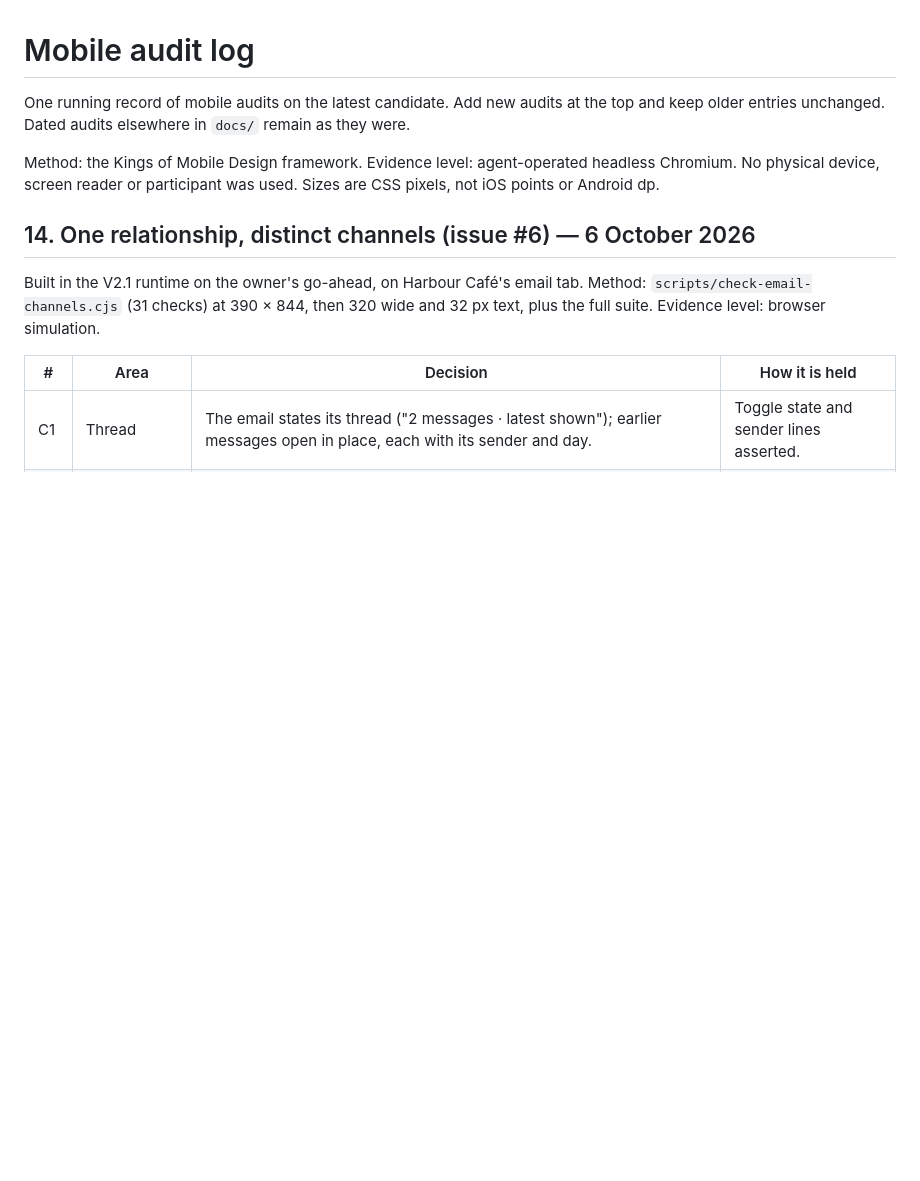
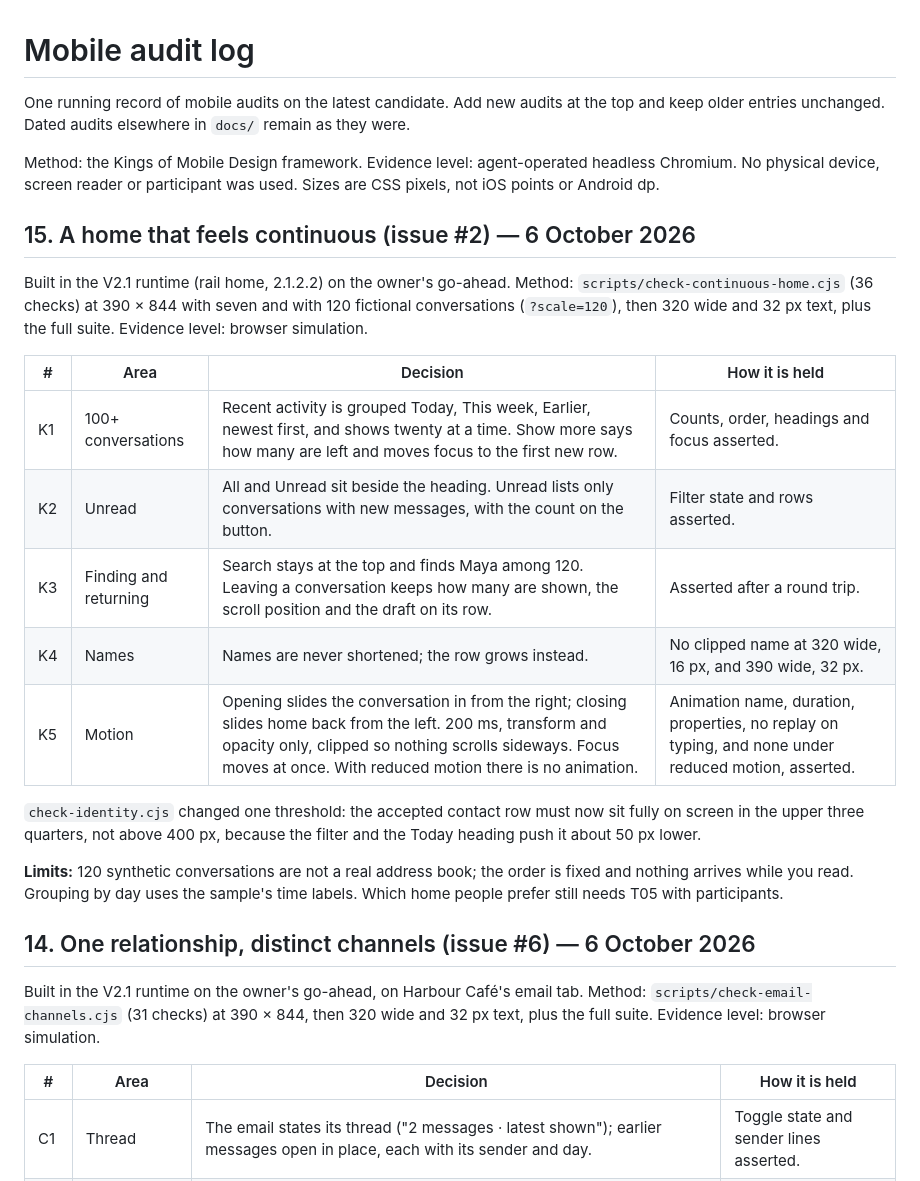
Before and after one commit to AustinWerner-KAI/future-mobile-design-simplex-chat, a Markdown page: docs/MOBILE_AUDIT_LOG.md, the part around the change. Drawn GitHub-style; blank space fills up the shorter version.

Commit message:
Issue #2 part 6: audit log §15
Co-Authored-By: Claude Opus 5.5 <noreply@anthropic.com>
Claude-Session: https://claude.ai/code/session_01HfjK4kRyJKo8n7hXXTp1gh

```diff
--- a/docs/MOBILE_AUDIT_LOG.md
+++ b/docs/MOBILE_AUDIT_LOG.md
@@ -3,6 +3,22 @@
 One running record of mobile audits on the latest candidate. Add new audits at the top and keep older entries unchanged. Dated audits elsewhere in `docs/` remain as they were.
 
 Method: the Kings of Mobile Design framework. Evidence level: agent-operated headless Chromium. No physical device, screen reader or participant was used. Sizes are CSS pixels, not iOS points or Android dp.
+
+## 15. A home that feels continuous (issue #2) — 6 October 2026
+
+Built in the V2.1 runtime (rail home, 2.1.2.2) on the owner's go-ahead. Method: `scripts/check-continuous-home.cjs` (36 checks) at 390 × 844 with seven and with 120 fictional conversations (`?scale=120`), then 320 wide and 32 px text, plus the full suite. Evidence level: browser simulation.
+
+| # | Area | Decision | How it is held |
+|---|---|---|---|
+| K1 | 100+ conversations | Recent activity is grouped Today, This week, Earlier, newest first, and shows twenty at a time. Show more says how many are left and moves focus to the first new row. | Counts, order, headings and focus asserted. |
+| K2 | Unread | All and Unread sit beside the heading. Unread lists only conversations with new messages, with the count on the button. | Filter state and rows asserted. |
+| K3 | Finding and returning | Search stays at the top and finds Maya among 120. Leaving a conversation keeps how many are shown, the scroll position and the draft on its row. | Asserted after a round trip. |
+| K4 | Names | Names are never shortened; the row grows instead. | No clipped name at 320 wide, 16 px, and 390 wide, 32 px. |
+| K5 | Motion | Opening slides the conversation in from the right; closing slides home back from the left. 200 ms, transform and opacity only, clipped so nothing scrolls sideways. Focus moves at once. With reduced motion there is no animation. | Animation name, duration, properties, no replay on typing, and none under reduced motion, asserted. |
+
+`check-identity.cjs` changed one threshold: the accepted contact row must now sit fully on screen in the upper three quarters, not above 400 px, because the filter and the Today heading push it about 50 px lower.
+
+**Limits:** 120 synthetic conversations are not a real address book; the order is fixed and nothing arrives while you read. Grouping by day uses the sample's time labels. Which home people prefer still needs T05 with participants.
 
 ## 14. One relationship, distinct channels (issue #6) — 6 October 2026
 
```
